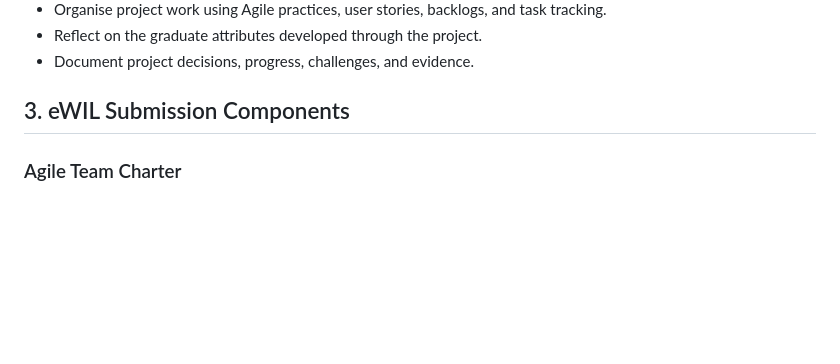
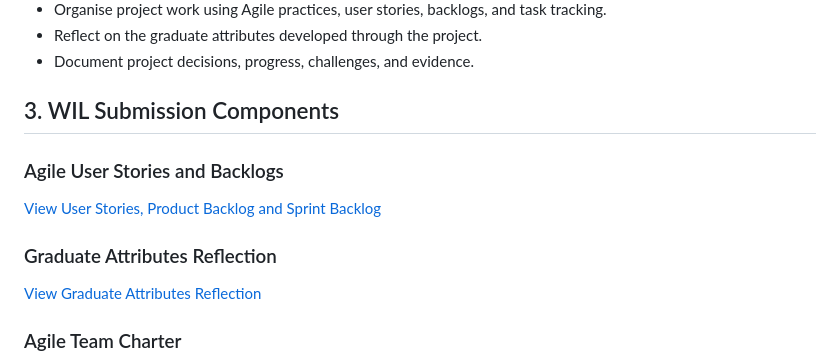
Before and after one commit to TshepangGeorgeLechaba/student-eats-wil-portfolio, a Markdown page: README.md, the part around the change. Rendered like a GitHub page; blank space fills up the shorter version.

```diff
--- a/README.md
+++ b/README.md
@@ -20,7 +20,14 @@ The project applies multimedia design, user experience (UX), web development, Ag
 - Reflect on the graduate attributes developed through the project.
 - Document project decisions, progress, challenges, and evidence.
 
-## 3. eWIL Submission Components
+## 3. WIL Submission Components
+### Agile User Stories and Backlogs
+
+[View User Stories, Product Backlog and Sprint Backlog](Agile_User_Stories_and_Backlogs.md)
+
+### Graduate Attributes Reflection
+
+[View Graduate Attributes Reflection](Graduate_Attributes_Reflection.md)
 
 ### Agile Team Charter
 
```
